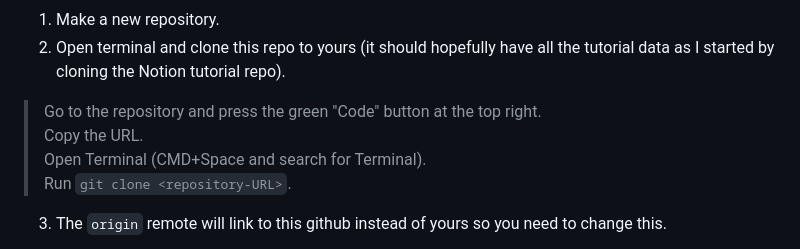
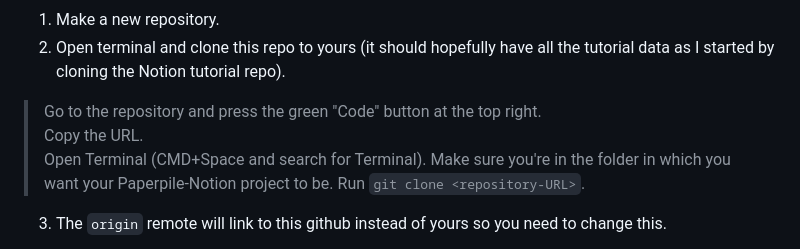
Before and after one commit to iresden/paperpile_notion, a Markdown page: README.md, the part around the change. Drawn GitHub-style.

````diff
--- a/README.md
+++ b/README.md
@@ -23,7 +23,7 @@ Download Git as Terminal on Windows does not by default have git installed unlik
 
 > Go to the repository and press the green "Code" button at the top right.
 > Copy the URL.
-> Open Terminal (CMD+Space and search for Terminal).
+> Open Terminal (CMD+Space and search for Terminal). Make sure you're in the folder in which you want your Paperpile-Notion project to be.
 > Run ```git clone <repository-URL>```.
 
 3. The ```origin``` remote will link to this github instead of yours so you need to change this.
````
